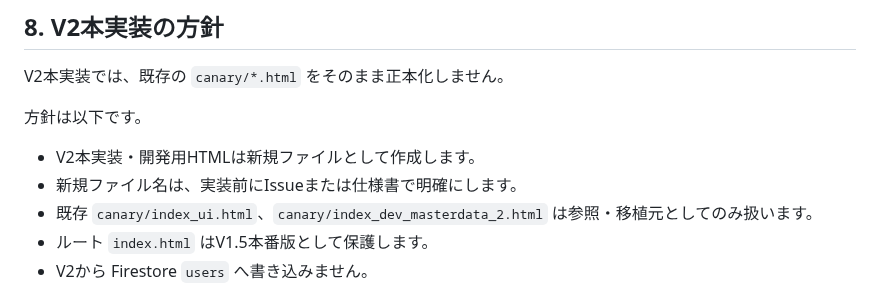
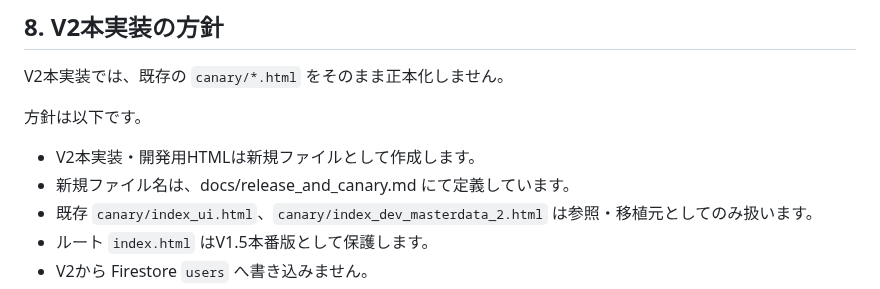
Before and after one commit to mantanak-jp/pokemon-math, a Markdown page: docs/current_inventory.md, the part around the change. Drawn GitHub-style.

```diff
--- a/docs/current_inventory.md
+++ b/docs/current_inventory.md
@@ -117,7 +117,7 @@ V2本実装では、既存の `canary/*.html` をそのまま正本化しませ
 方針は以下です。
 
 - V2本実装・開発用HTMLは新規ファイルとして作成します。
-- 新規ファイル名は、実装前にIssueまたは仕様書で明確にします。
+- 新規ファイル名は、docs/release_and_canary.md にて定義しています。
 - 既存 `canary/index_ui.html`、`canary/index_dev_masterdata_2.html` は参照・移植元としてのみ扱います。
 - ルート `index.html` はV1.5本番版として保護します。
 - V2から Firestore `users` へ書き込みません。
```
